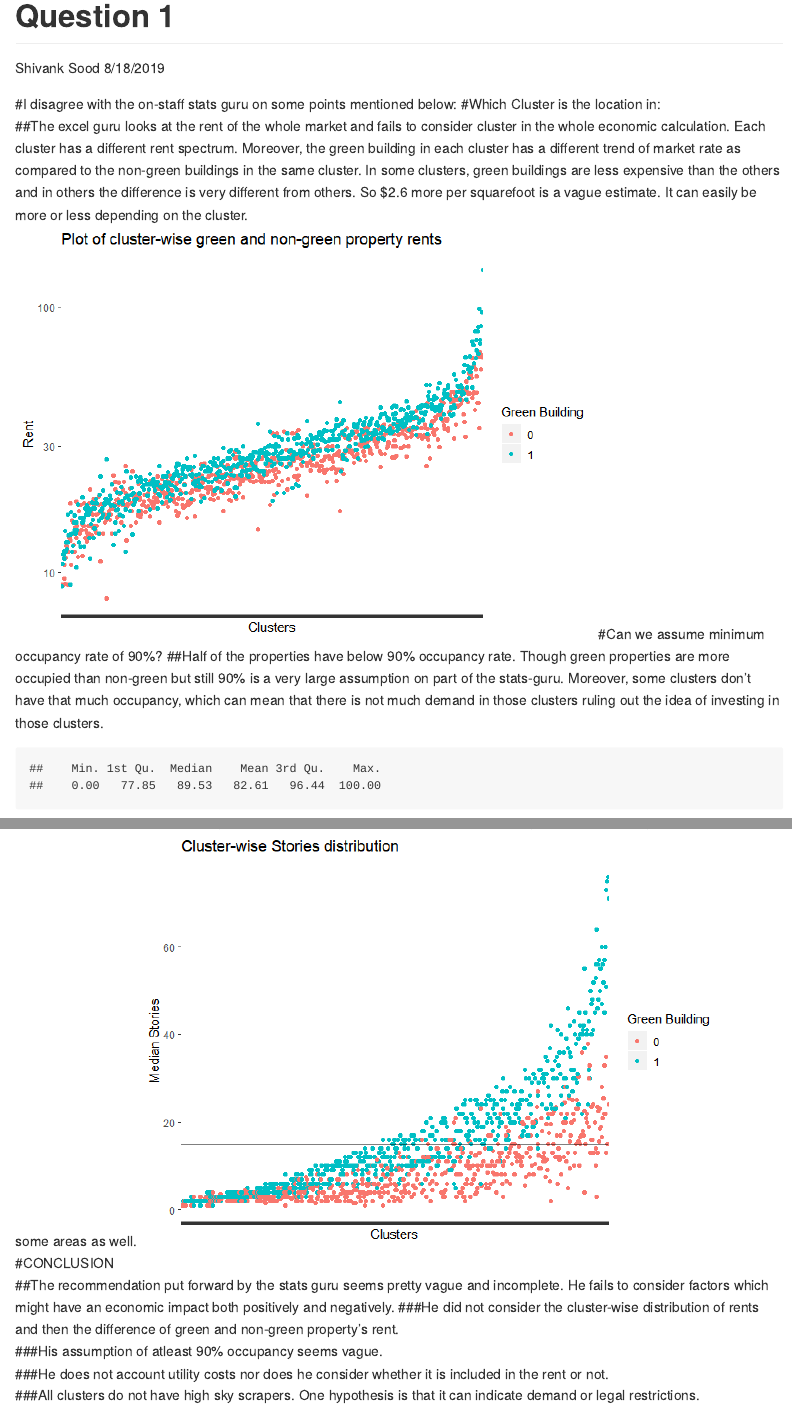
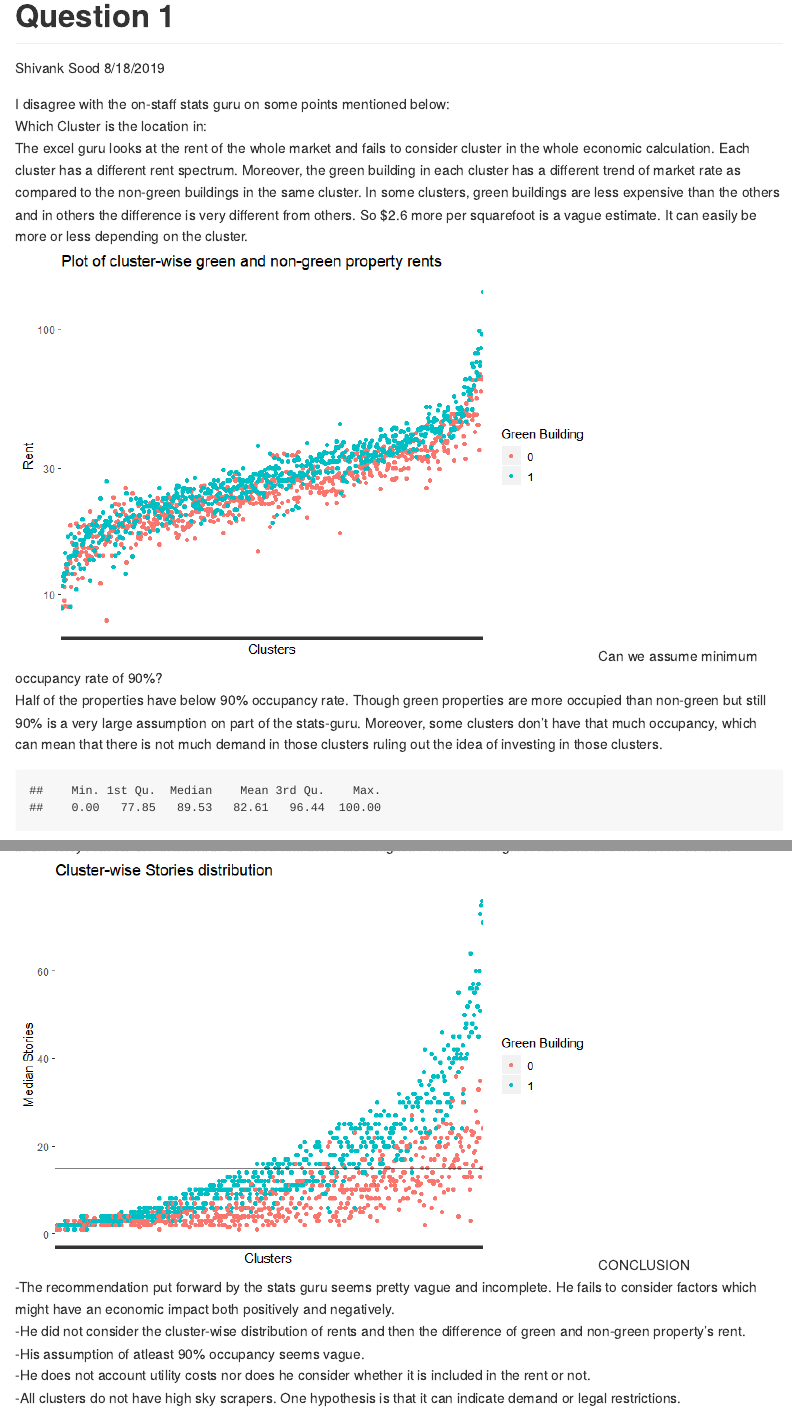
Before and after one commit to udbhav13/PredictiveAnalytics-Assignment, an R Markdown document (Final_q1.Rmd): the page in a window 1100 px wide, from its top, and a second part further down, joined at a grey line. The pictures show the output file Final_q1.md that the author committed with the source, drawn offline in the style of GitHub.

Commit message:
updated formatting changes

````diff
--- a/Final_q1.Rmd
+++ b/Final_q1.Rmd
@@ -31,17 +31,17 @@ g_build$LEED = as.factor(g_build$LEED)
 g_build$Energystar = as.factor(g_build$Energystar)
 
 ```
-#I disagree with the on-staff stats guru on some points mentioned below:
-#Which Cluster is the location in:
-##The excel guru looks at the rent of the whole market and fails to consider cluster in the whole economic calculation. Each cluster has a different rent spectrum. Moreover, the green building in each cluster has a different trend of market rate as compared to the non-green buildings in the same cluster. In some clusters, green buildings are less expensive than the others and in others the difference is very different from others. So $2.6 more per squarefoot is a vague estimate. It can easily be more or less depending on the cluster.
+I disagree with the on-staff stats guru on some points mentioned below:
+Which Cluster is the location in:
+The excel guru looks at the rent of the whole market and fails to consider cluster in the whole economic calculation. Each cluster has a different rent spectrum. Moreover, the green building in each cluster has a different trend of market rate as compared to the non-green buildings in the same cluster. In some clusters, green buildings are less expensive than the others and in others the difference is very different from others. So $2.6 more per squarefoot is a vague estimate. It can easily be more or less depending on the cluster.
 ```{r echo=FALSE}
 Clusters = g_build %>% group_by(green_rating,cluster) %>% summarise(med_rent = median(Rent))
 ggplot(Clusters, aes(x=reorder(cluster,med_rent), y=med_rent, color = green_rating)) + geom_point()+
   scale_y_log10()+labs(title="Plot of cluster-wise green and non-green property rents",x ="Clusters", y = "Rent",color="Green Building")+
    theme(axis.text.x=element_blank())
 ```
-#Can we assume minimum occupancy rate of 90%?
-##Half of the properties have below 90% occupancy rate. Though green properties are more occupied than non-green but still 90% is a very large assumption on part of the stats-guru. Moreover, some clusters don't have that much occupancy, which can mean that there is not much demand in those clusters ruling out the idea of investing in those clusters.
+Can we assume minimum occupancy rate of 90%?
+Half of the properties have below 90% occupancy rate. Though green properties are more occupied than non-green but still 90% is a very large assumption on part of the stats-guru. Moreover, some clusters don't have that much occupancy, which can mean that there is not much demand in those clusters ruling out the idea of investing in those clusters.
 ```{r echo=FALSE}
 summary(g_build$leasing_rate)
 ggplot(g_build, aes(x=green_rating, y=leasing_rate)) + geom_boxplot()
@@ -80,9 +80,9 @@ ggplot(stor, aes(x=reorder(cluster,strs), y=strs,color = green_rating)) + geom_p
   labs(title="Cluster-wise Stories distribution",x ="Clusters", y = "Median Stories",color="Green Building")+
    theme(axis.text.x=element_blank())
 ```
-#CONCLUSION
-##The recommendation put forward by the stats guru seems pretty vague and incomplete. He fails to consider factors which might have an economic impact both positively and negatively.
-###He did not consider the cluster-wise distribution of rents and then the difference of green and non-green property's rent.
-###His assumption of atleast 90% occupancy seems vague.
-###He does not account utility costs nor does he consider whether it is included in the rent or not.
-###All clusters do not have high sky scrapers. One hypothesis is that it can indicate demand or legal restrictions.
+CONCLUSION
+-The recommendation put forward by the stats guru seems pretty vague and incomplete. He fails to consider factors which might have an economic impact both positively and negatively.
+-He did not consider the cluster-wise distribution of rents and then the difference of green and non-green property's rent.
+-His assumption of atleast 90% occupancy seems vague.
+-He does not account utility costs nor does he consider whether it is included in the rent or not.
+-All clusters do not have high sky scrapers. One hypothesis is that it can indicate demand or legal restrictions.
````
Also changed, not shown: Final_q1.html (deleted), Final_q1.md, Final_q1.Rmd (12 more changed lines).
